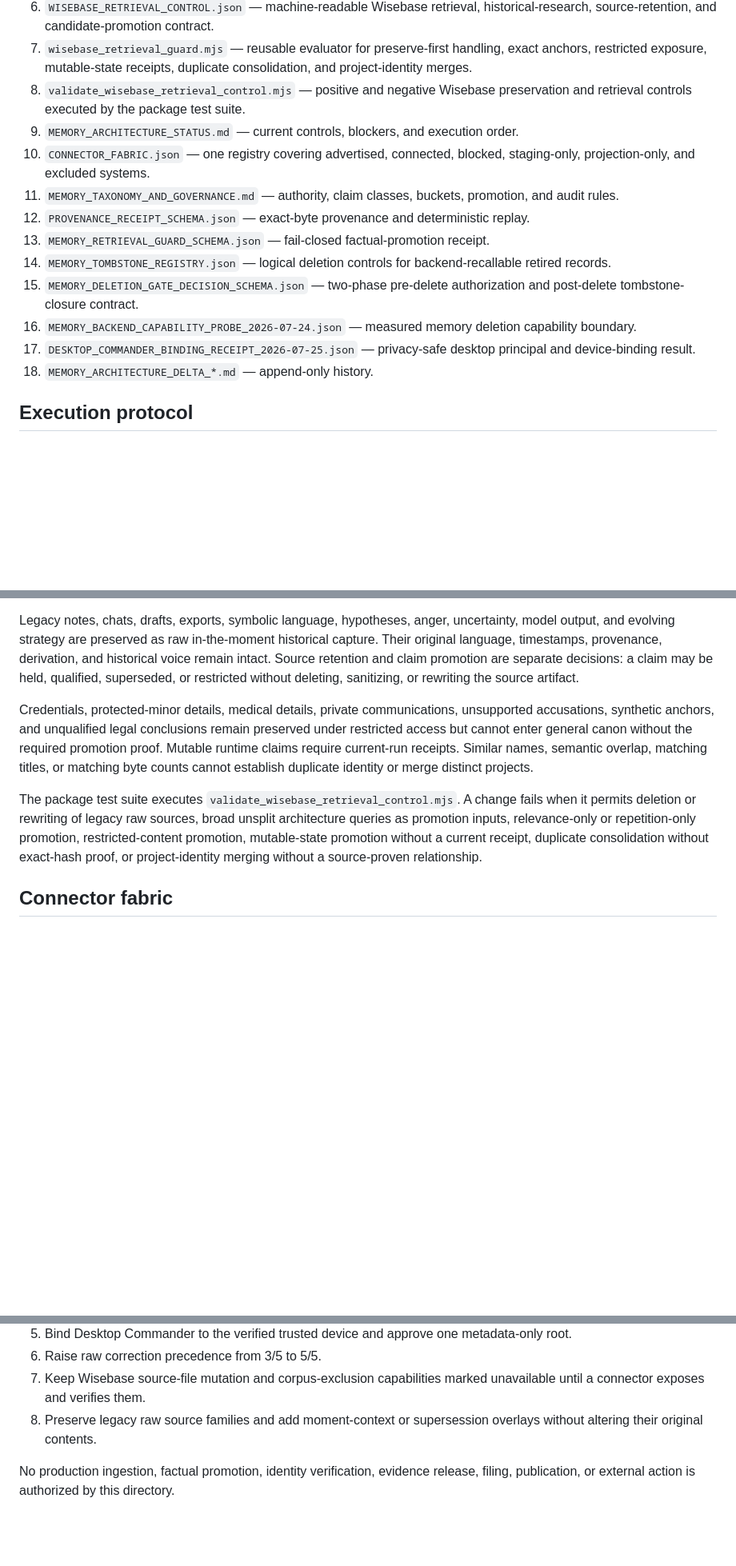
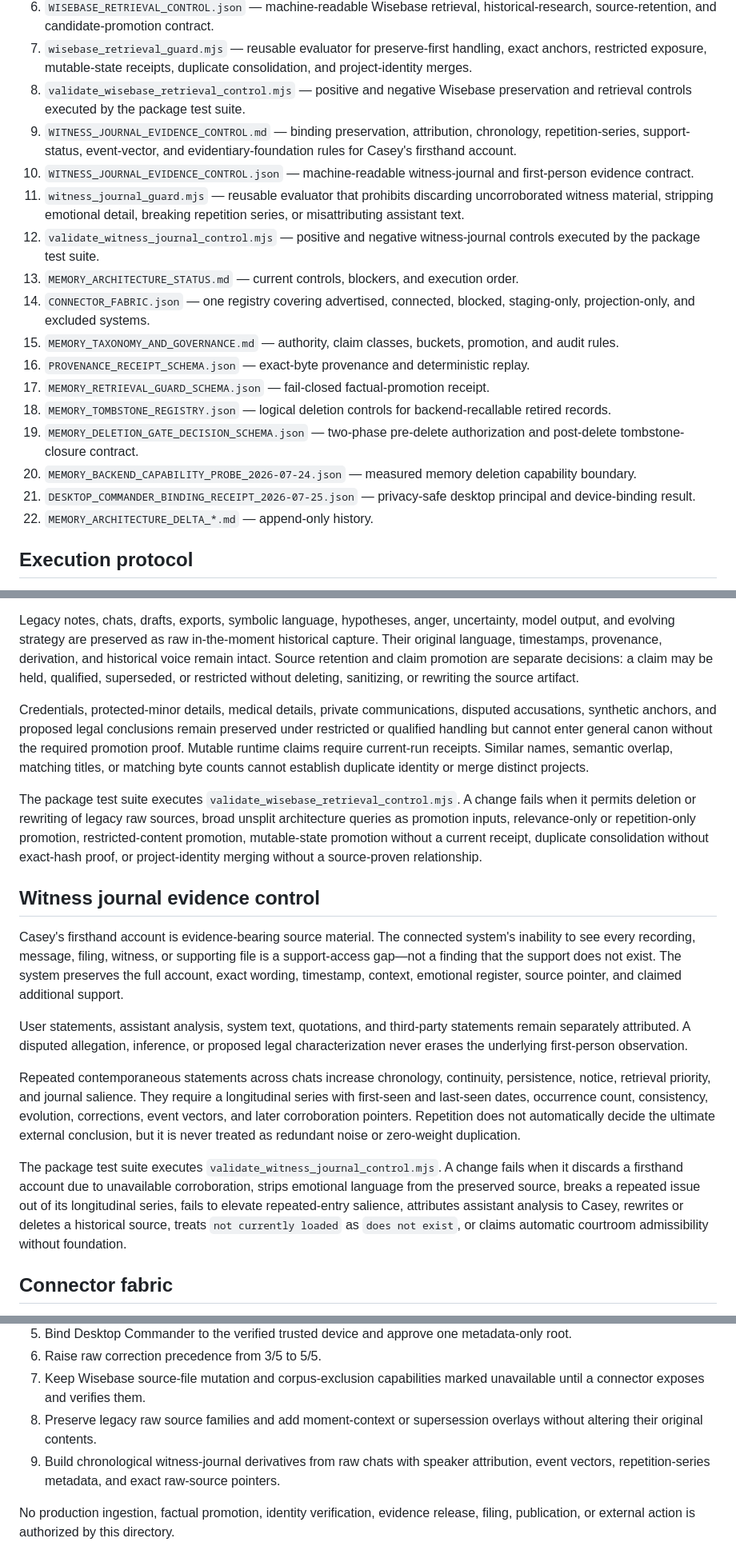
Before and after one commit to GlacierEQ/AEON-777, a Markdown page: BRAIN/CONNECTORS/README.md, 3 parts joined by grey strips. Shown at 80% size. GitHub-like rendering; blank space fills up the shorter version.

Commit message:
docs(evidence): route workers through witness journal preservation control

```diff
--- a/BRAIN/CONNECTORS/README.md
+++ b/BRAIN/CONNECTORS/README.md
@@ -14,16 +14,20 @@ This directory is the canonical control layer for CaseBuilder 4000 / Apex Memory
 6. `WISEBASE_RETRIEVAL_CONTROL.json` — machine-readable Wisebase retrieval, historical-research, source-retention, and candidate-promotion contract.
 7. `wisebase_retrieval_guard.mjs` — reusable evaluator for preserve-first handling, exact anchors, restricted exposure, mutable-state receipts, duplicate consolidation, and project-identity merges.
 8. `validate_wisebase_retrieval_control.mjs` — positive and negative Wisebase preservation and retrieval controls executed by the package test suite.
-9. `MEMORY_ARCHITECTURE_STATUS.md` — current controls, blockers, and execution order.
-10. `CONNECTOR_FABRIC.json` — one registry covering advertised, connected, blocked, staging-only, projection-only, and excluded systems.
-11. `MEMORY_TAXONOMY_AND_GOVERNANCE.md` — authority, claim classes, buckets, promotion, and audit rules.
-12. `PROVENANCE_RECEIPT_SCHEMA.json` — exact-byte provenance and deterministic replay.
-13. `MEMORY_RETRIEVAL_GUARD_SCHEMA.json` — fail-closed factual-promotion receipt.
-14. `MEMORY_TOMBSTONE_REGISTRY.json` — logical deletion controls for backend-recallable retired records.
-15. `MEMORY_DELETION_GATE_DECISION_SCHEMA.json` — two-phase pre-delete authorization and post-delete tombstone-closure contract.
-16. `MEMORY_BACKEND_CAPABILITY_PROBE_2026-07-24.json` — measured memory deletion capability boundary.
-17. `DESKTOP_COMMANDER_BINDING_RECEIPT_2026-07-25.json` — privacy-safe desktop principal and device-binding result.
-18. `MEMORY_ARCHITECTURE_DELTA_*.md` — append-only history.
+9. `WITNESS_JOURNAL_EVIDENCE_CONTROL.md` — binding preservation, attribution, chronology, repetition-series, support-status, event-vector, and evidentiary-foundation rules for Casey's firsthand account.
+10. `WITNESS_JOURNAL_EVIDENCE_CONTROL.json` — machine-readable witness-journal and first-person evidence contract.
+11. `witness_journal_guard.mjs` — reusable evaluator that prohibits discarding uncorroborated witness material, stripping emotional detail, breaking repetition series, or misattributing assistant text.
+12. `validate_witness_journal_control.mjs` — positive and negative witness-journal controls executed by the package test suite.
+13. `MEMORY_ARCHITECTURE_STATUS.md` — current controls, blockers, and execution order.
+14. `CONNECTOR_FABRIC.json` — one registry covering advertised, connected, blocked, staging-only, projection-only, and excluded systems.
+15. `MEMORY_TAXONOMY_AND_GOVERNANCE.md` — authority, claim classes, buckets, promotion, and audit rules.
+16. `PROVENANCE_RECEIPT_SCHEMA.json` — exact-byte provenance and deterministic replay.
+17. `MEMORY_RETRIEVAL_GUARD_SCHEMA.json` — fail-closed factual-promotion receipt.
+18. `MEMORY_TOMBSTONE_REGISTRY.json` — logical deletion controls for backend-recallable retired records.
+19. `MEMORY_DELETION_GATE_DECISION_SCHEMA.json` — two-phase pre-delete authorization and post-delete tombstone-closure contract.
+20. `MEMORY_BACKEND_CAPABILITY_PROBE_2026-07-24.json` — measured memory deletion capability boundary.
+21. `DESKTOP_COMMANDER_BINDING_RECEIPT_2026-07-25.json` — privacy-safe desktop principal and device-binding result.
+22. `MEMORY_ARCHITECTURE_DELTA_*.md` — append-only history.
 
 ## Execution protocol
 
@@ -41,9 +45,19 @@ Wisebase is a governed candidate-retrieval and historical-research plane, not ca
 
 Legacy notes, chats, drafts, exports, symbolic language, hypotheses, anger, uncertainty, model output, and evolving strategy are preserved as raw in-the-moment historical capture. Their original language, timestamps, provenance, derivation, and historical voice remain intact. Source retention and claim promotion are separate decisions: a claim may be held, qualified, superseded, or restricted without deleting, sanitizing, or rewriting the source artifact.
 
-Credentials, protected-minor details, medical details, private communications, unsupported accusations, synthetic anchors, and unqualified legal conclusions remain preserved under restricted access but cannot enter general canon without the required promotion proof. Mutable runtime claims require current-run receipts. Similar names, semantic overlap, matching titles, or matching byte counts cannot establish duplicate identity or merge distinct projects.
+Credentials, protected-minor details, medical details, private communications, disputed accusations, synthetic anchors, and proposed legal conclusions remain preserved under restricted or qualified handling but cannot enter general canon without the required promotion proof. Mutable runtime claims require current-run receipts. Similar names, semantic overlap, matching titles, or matching byte counts cannot establish duplicate identity or merge distinct projects.
 
 The package test suite executes `validate_wisebase_retrieval_control.mjs`. A change fails when it permits deletion or rewriting of legacy raw sources, broad unsplit architecture queries as promotion inputs, relevance-only or repetition-only promotion, restricted-content promotion, mutable-state promotion without a current receipt, duplicate consolidation without exact-hash proof, or project-identity merging without a source-proven relationship.
+
+## Witness journal evidence control
+
+Casey's firsthand account is evidence-bearing source material. The connected system's inability to see every recording, message, filing, witness, or supporting file is a support-access gap—not a finding that the support does not exist. The system preserves the full account, exact wording, timestamp, context, emotional register, source pointer, and claimed additional support.
+
+User statements, assistant analysis, system text, quotations, and third-party statements remain separately attributed. A disputed allegation, inference, or proposed legal characterization never erases the underlying first-person observation.
+
+Repeated contemporaneous statements across chats increase chronology, continuity, persistence, notice, retrieval priority, and journal salience. They require a longitudinal series with first-seen and last-seen dates, occurrence count, consistency, evolution, corrections, event vectors, and later corroboration pointers. Repetition does not automatically decide the ultimate external conclusion, but it is never treated as redundant noise or zero-weight duplication.
+
+The package test suite executes `validate_witness_journal_control.mjs`. A change fails when it discards a firsthand account due to unavailable corroboration, strips emotional language from the preserved source, breaks a repeated issue out of its longitudinal series, fails to elevate repeated-entry salience, attributes assistant analysis to Casey, rewrites or deletes a historical source, treats `not currently loaded` as `does not exist`, or claims automatic courtroom admissibility without foundation.
 
 ## Connector fabric
 
@@ -104,5 +119,6 @@ Original bytes and derivatives are never co-mingled. Legacy source material rema
 6. Raise raw correction precedence from 3/5 to 5/5.
 7. Keep Wisebase source-file mutation and corpus-exclusion capabilities marked unavailable until a connector exposes and verifies them.
 8. Preserve legacy raw source families and add moment-context or supersession overlays without altering their original contents.
+9. Build chronological witness-journal derivatives from raw chats with speaker attribution, event vectors, repetition-series metadata, and exact raw-source pointers.
 
 No production ingestion, factual promotion, identity verification, evidence release, filing, publication, or external action is authorized by this directory.
```
Also changed, not shown: other parts of BRAIN/CONNECTORS/README.md (+6 -5 lines).
